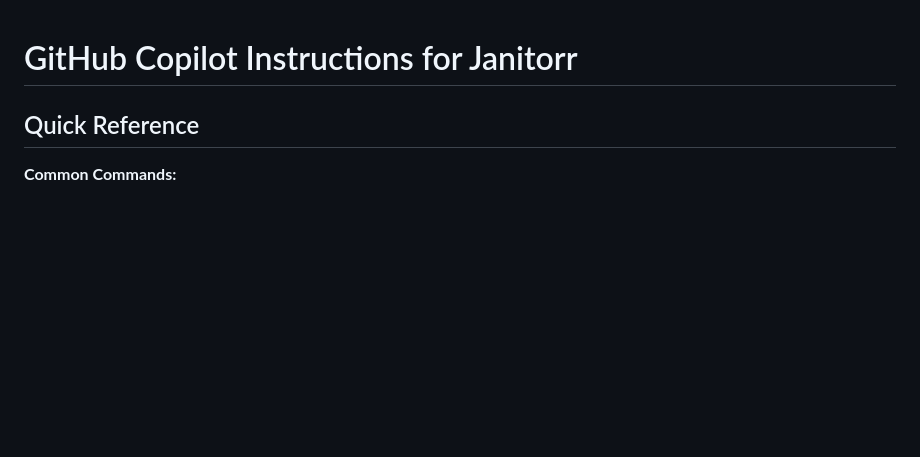
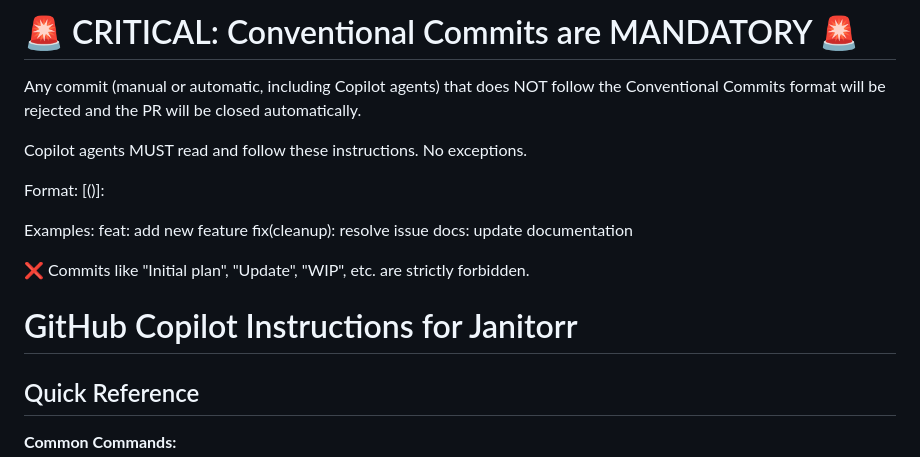
Before and after one commit to Schaka/janitorr, a Markdown page: .github/copilot-instructions.md, the part around the change. Rendered like a GitHub page; blank space fills up the shorter version.

Commit message:
docs: update copilot instructions to emphasize mandatory conventional commits

```diff
--- a/.github/copilot-instructions.md
+++ b/.github/copilot-instructions.md
@@ -1,3 +1,20 @@
+
+# 🚨 CRITICAL: Conventional Commits are MANDATORY 🚨
+
+Any commit (manual or automatic, including Copilot agents) that does NOT follow the Conventional Commits format will be rejected and the PR will be closed automatically.
+
+Copilot agents MUST read and follow these instructions. No exceptions.
+
+Format:
+<type>[(<scope>)]: <subject>
+
+Examples:
+feat: add new feature
+fix(cleanup): resolve issue
+docs: update documentation
+
+❌ Commits like "Initial plan", "Update", "WIP", etc. are strictly forbidden.
+
 # GitHub Copilot Instructions for Janitorr
 
 ## Quick Reference
```
